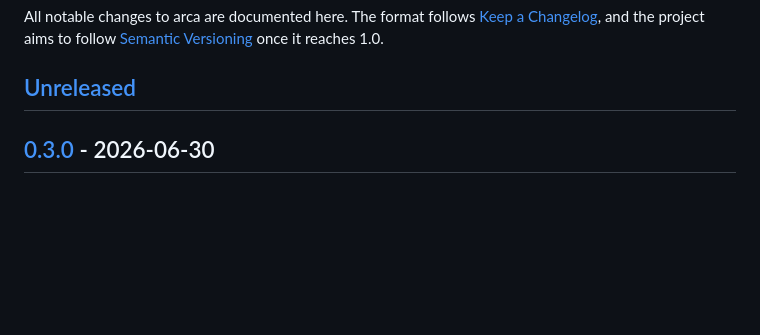
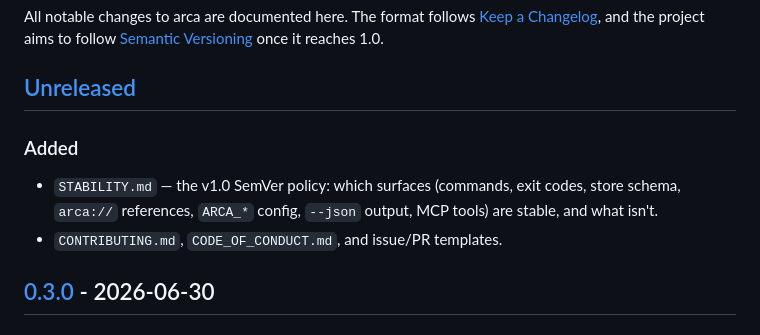
Before and after one commit to arenzana/arca, a Markdown page: CHANGELOG.md, the part around the change. GitHub-like rendering; blank space fills up the shorter version.

```diff
--- a/CHANGELOG.md
+++ b/CHANGELOG.md
@@ -5,6 +5,11 @@ All notable changes to arca are documented here. The format follows
 [Semantic Versioning](https://semver.org/spec/v2.0.0.html) once it reaches 1.0.
 
 ## [Unreleased]
+
+### Added
+- `STABILITY.md` — the v1.0 SemVer policy: which surfaces (commands, exit codes, store schema,
+  `arca://` references, `ARCA_*` config, `--json` output, MCP tools) are stable, and what isn't.
+- `CONTRIBUTING.md`, `CODE_OF_CONDUCT.md`, and issue/PR templates.
 
 ## [0.3.0] - 2026-06-30
 
```
Also changed, not shown: README.md (+10 -0 lines), STABILITY.md (added, +59 -0 lines).
